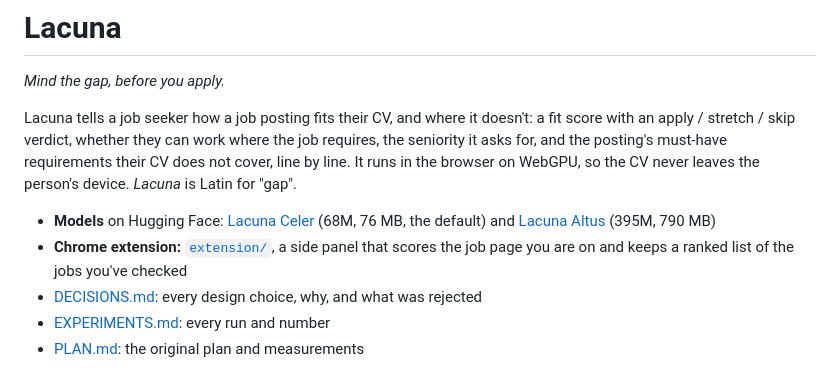
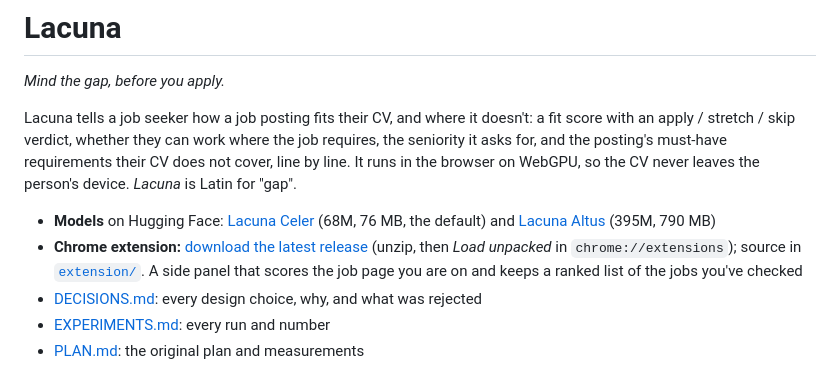
Before and after one commit to cucoleadan/lacuna-ai, a Markdown page: README.md, the part around the change. GitHub-like rendering.

Commit message:
README: link the extension download
Co-Authored-By: Claude Opus 5.5 <noreply@anthropic.com>

```diff
--- a/README.md
+++ b/README.md
@@ -5,7 +5,7 @@
 Lacuna tells a job seeker how a job posting fits their CV, and where it doesn't: a fit score with an apply / stretch / skip verdict, whether they can work where the job requires, the seniority it asks for, and the posting's must-have requirements their CV does not cover, line by line. It runs in the browser on WebGPU, so the CV never leaves the person's device. *Lacuna* is Latin for "gap".
 
 - **Models** on Hugging Face: [Lacuna Celer](https://huggingface.co/lacuna-ai/lacuna-celer) (68M, 76 MB, the default) and [Lacuna Altus](https://huggingface.co/lacuna-ai/lacuna-altus) (395M, 790 MB)
-- **Chrome extension:** [`extension/`](extension/), a side panel that scores the job page you are on and keeps a ranked list of the jobs you've checked
+- **Chrome extension:** [download the latest release](https://github.com/cucoleadan/lacuna-ai/releases/latest) (unzip, then *Load unpacked* in `chrome://extensions`); source in [`extension/`](extension/). A side panel that scores the job page you are on and keeps a ranked list of the jobs you've checked
 - [DECISIONS.md](DECISIONS.md): every design choice, why, and what was rejected
 - [EXPERIMENTS.md](EXPERIMENTS.md): every run and number
 - [PLAN.md](PLAN.md): the original plan and measurements
```
